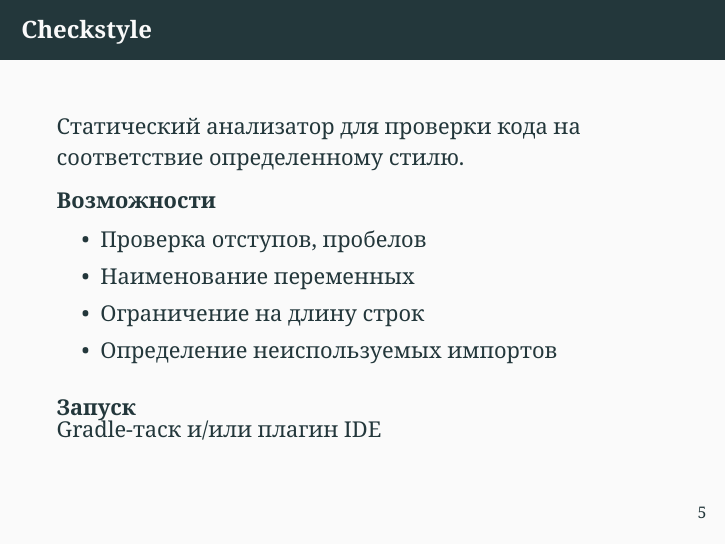
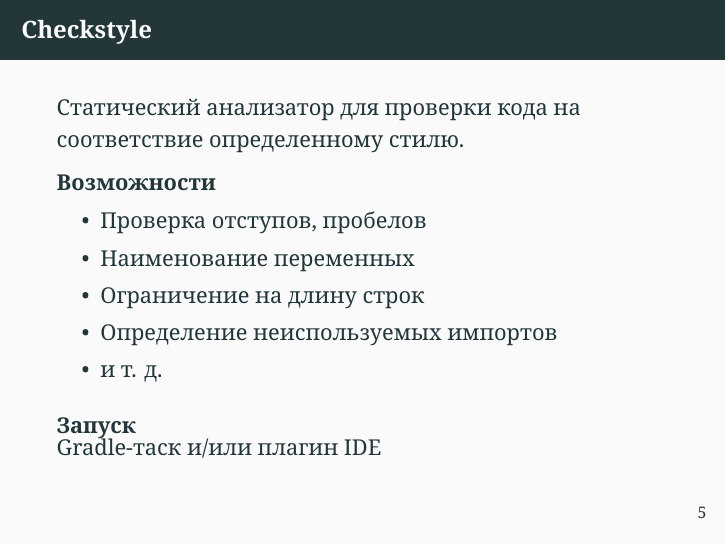
Before and after one commit to alapshin/android-code-quality-talk, LaTeX slides (android-code-quality-tools.tex): page 5 of 19. Compiled offline with XeLaTeX.

Commit message:
Add missing et cetera to the list

```diff
--- a/android-code-quality-tools.tex
+++ b/android-code-quality-tools.tex
@@ -154,6 +154,7 @@
             \item{Наименование переменных}
             \item{Ограничение на длину строк}
             \item{Определение неиспользуемых импортов}
+            \item{и т. д.}
         \end{itemize}
     \end{block}
     \begin{block}{Запуск}
```
